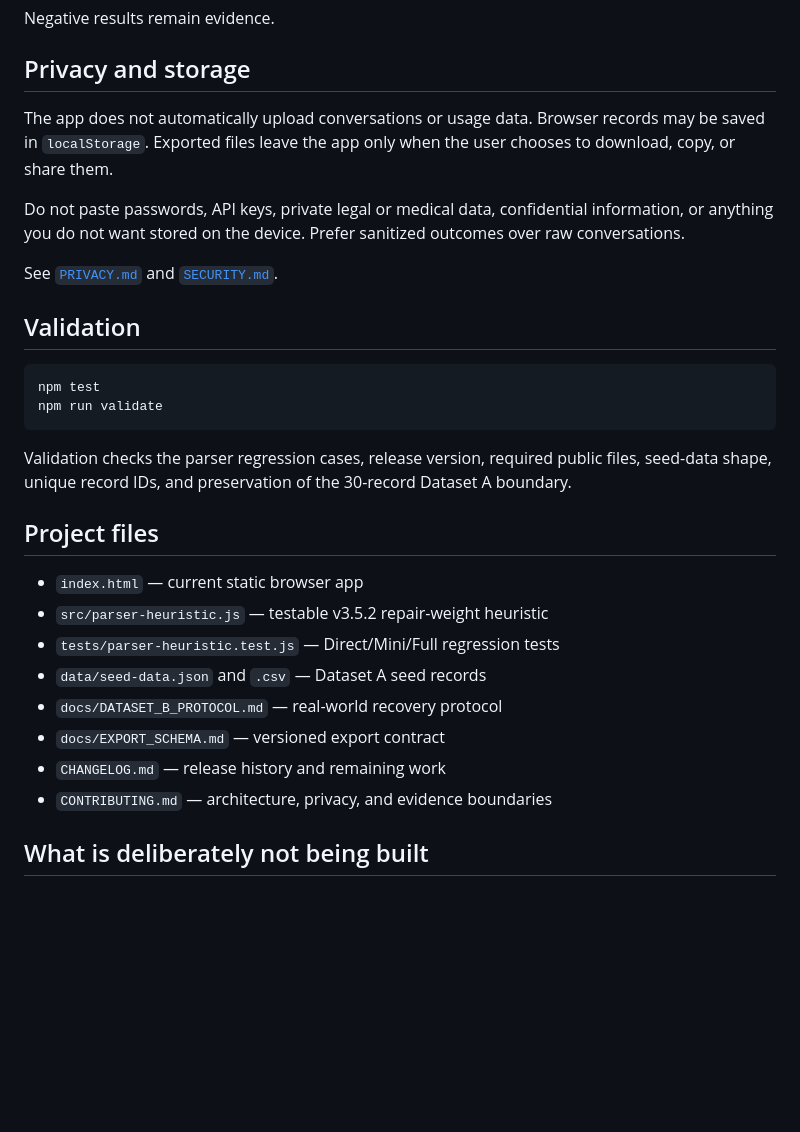
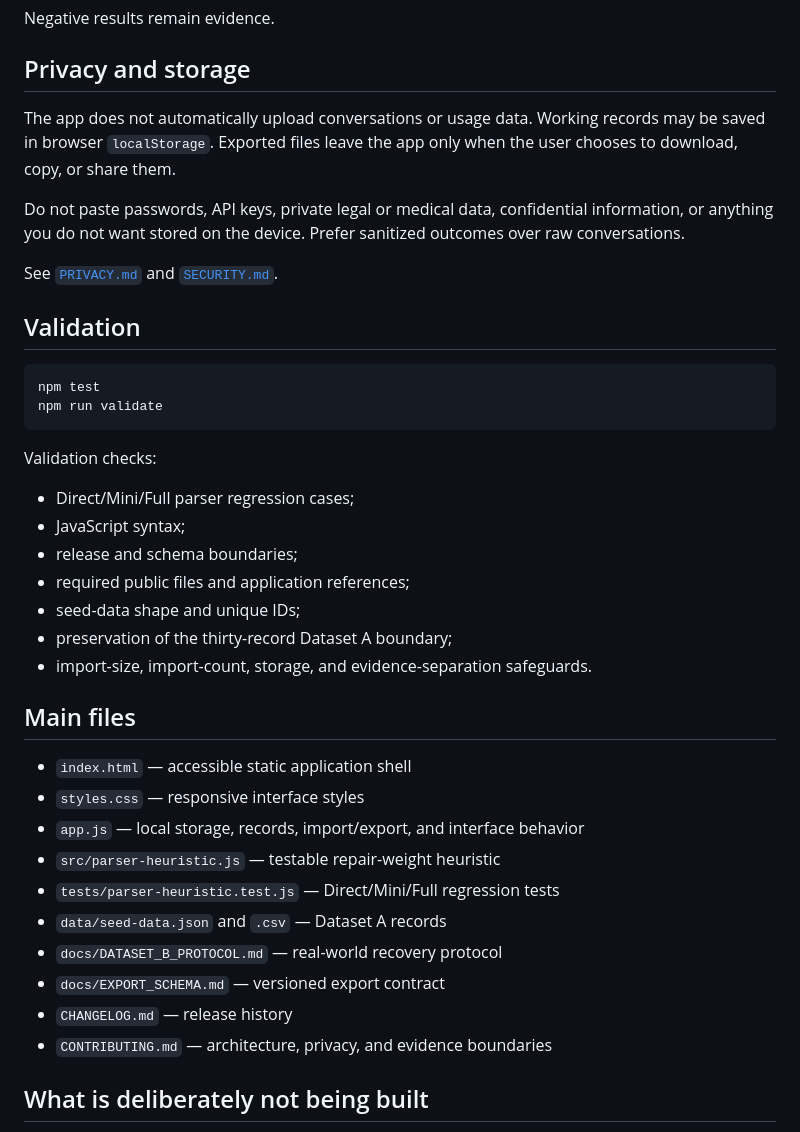
Before and after one commit to MembaBarry/harness-card-v35, a Markdown page: README.md, the part around one of its changes. Rendered like a GitHub page; blank space fills up the shorter version.

````diff
--- a/README.md
+++ b/README.md
@@ -71,7 +79,7 @@ Negative results remain evidence.
 
 ## Privacy and storage
 
-The app does not automatically upload conversations or usage data. Browser records may be saved in `localStorage`. Exported files leave the app only when the user chooses to download, copy, or share them.
+The app does not automatically upload conversations or usage data. Working records may be saved in browser `localStorage`. Exported files leave the app only when the user chooses to download, copy, or share them.
 
 Do not paste passwords, API keys, private legal or medical data, confidential information, or anything you do not want stored on the device. Prefer sanitized outcomes over raw conversations.
 
@@ -84,17 +92,27 @@ npm test
 npm run validate
 ```
 
-Validation checks the parser regression cases, release version, required public files, seed-data shape, unique record IDs, and preservation of the 30-record Dataset A boundary.
+Validation checks:
 
-## Project files
+- Direct/Mini/Full parser regression cases;
+- JavaScript syntax;
+- release and schema boundaries;
+- required public files and application references;
+- seed-data shape and unique IDs;
+- preservation of the thirty-record Dataset A boundary;
+- import-size, import-count, storage, and evidence-separation safeguards.
 
-- `index.html` — current static browser app
-- `src/parser-heuristic.js` — testable v3.5.2 repair-weight heuristic
+## Main files
+
+- `index.html` — accessible static application shell
+- `styles.css` — responsive interface styles
+- `app.js` — local storage, records, import/export, and interface behavior
+- `src/parser-heuristic.js` — testable repair-weight heuristic
 - `tests/parser-heuristic.test.js` — Direct/Mini/Full regression tests
-- `data/seed-data.json` and `.csv` — Dataset A seed records
+- `data/seed-data.json` and `.csv` — Dataset A records
 - `docs/DATASET_B_PROTOCOL.md` — real-world recovery protocol
 - `docs/EXPORT_SCHEMA.md` — versioned export contract
-- `CHANGELOG.md` — release history and remaining work
+- `CHANGELOG.md` — release history
 - `CONTRIBUTING.md` — architecture, privacy, and evidence boundaries
 
 ## What is deliberately not being built
````
Also changed, not shown: other parts of README.md (+20 -12 lines).
